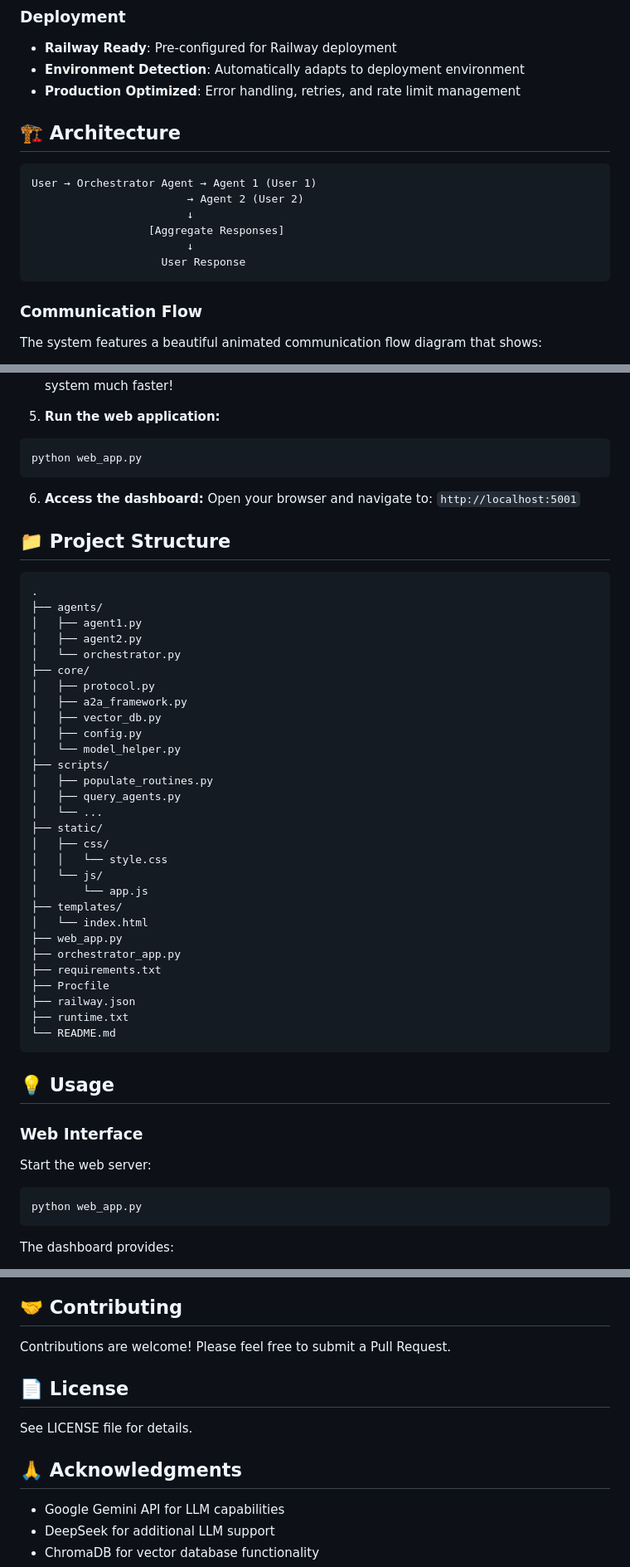
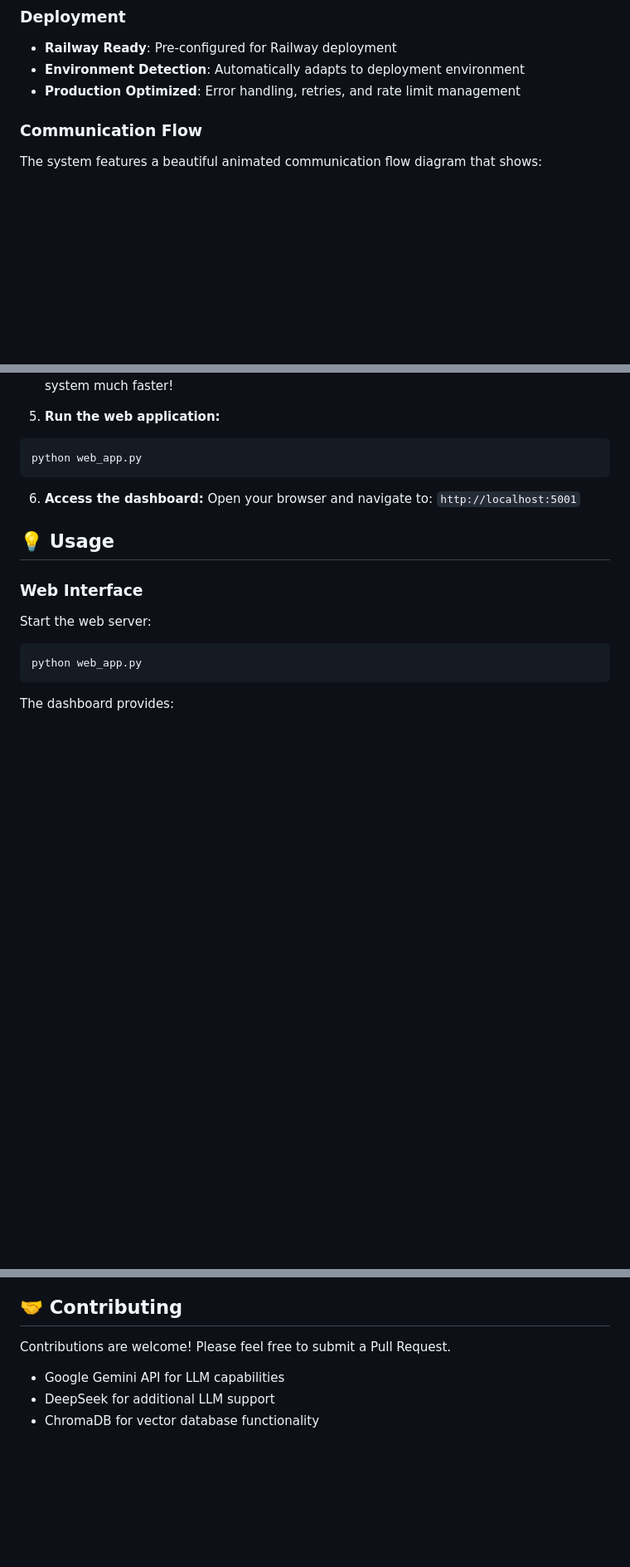
Before and after one commit to Anujpatel04/Multi-agent-orchestrator-system-with-standardized-A2A-Protocol, a Markdown page: README.md, 3 parts joined by grey strips. Shown at 83% size. Rendered like a GitHub page; blank space fills up the shorter version.

````diff
--- a/README.md
+++ b/README.md
@@ -30,17 +30,6 @@ A production-ready multi-agent system with an orchestrator pattern for coordinat
 - **Railway Ready**: Pre-configured for Railway deployment
 - **Environment Detection**: Automatically adapts to deployment environment
 - **Production Optimized**: Error handling, retries, and rate limit management
-
-## 🏗️ Architecture
-
-```
-User → Orchestrator Agent → Agent 1 (User 1)
-                        → Agent 2 (User 2)
-                        ↓
-                  [Aggregate Responses]
-                        ↓
-                    User Response
-```
 
 ### Communication Flow
 
@@ -103,40 +92,6 @@ python web_app.py
 6. **Access the dashboard:**
 Open your browser and navigate to: `http://localhost:5001`
 
-## 📁 Project Structure
-
-```
-.
-├── agents/
-│   ├── agent1.py
-│   ├── agent2.py
-│   └── orchestrator.py
-├── core/
-│   ├── protocol.py
-│   ├── a2a_framework.py
-│   ├── vector_db.py
-│   ├── config.py
-│   └── model_helper.py
-├── scripts/
-│   ├── populate_routines.py
-│   ├── query_agents.py
-│   └── ...
-├── static/
-│   ├── css/
-│   │   └── style.css
-│   └── js/
-│       └── app.js
-├── templates/
-│   └── index.html
-├── web_app.py
-├── orchestrator_app.py
-├── requirements.txt
-├── Procfile
-├── railway.json
-├── runtime.txt
-└── README.md
-```
-
 ## 💡 Usage
 
 ### Web Interface
@@ -274,13 +212,6 @@ Set these in your Railway project:
 ## 🤝 Contributing
 
 Contributions are welcome! Please feel free to submit a Pull Request.
-
-## 📄 License
-
-See LICENSE file for details.
-
-## 🙏 Acknowledgments
-
 - Google Gemini API for LLM capabilities
 - DeepSeek for additional LLM support
 - ChromaDB for vector database functionality
````
Also changed, not shown: other parts of README.md (+2 -19 lines).
